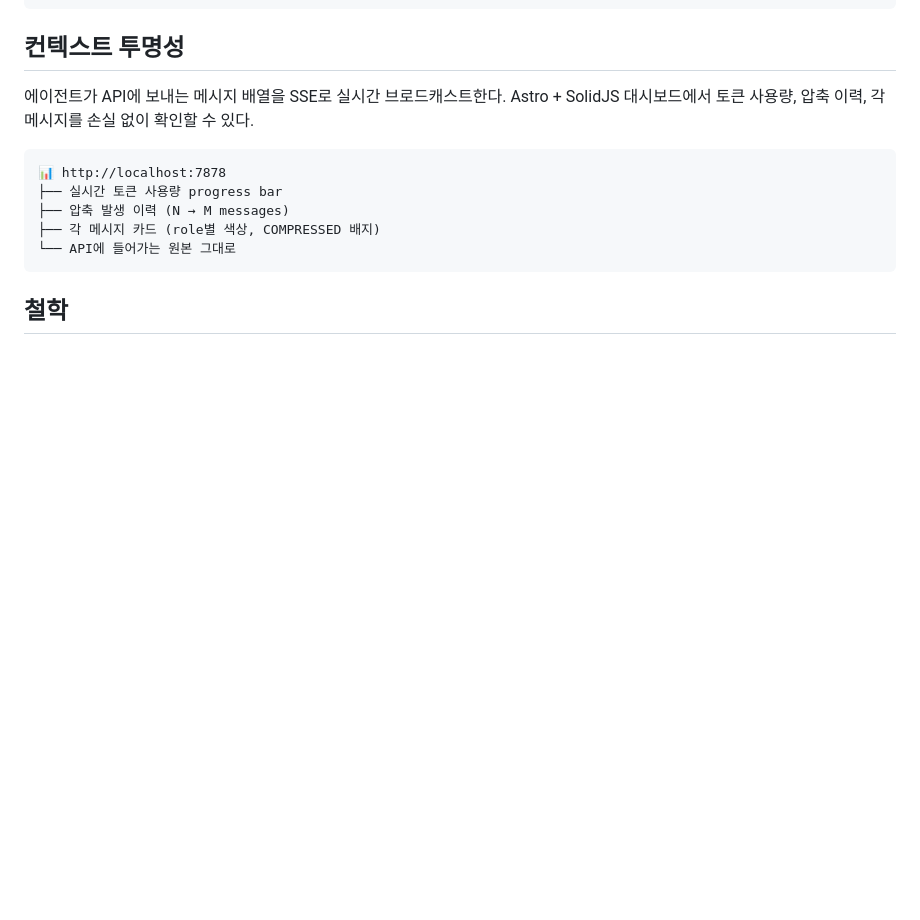
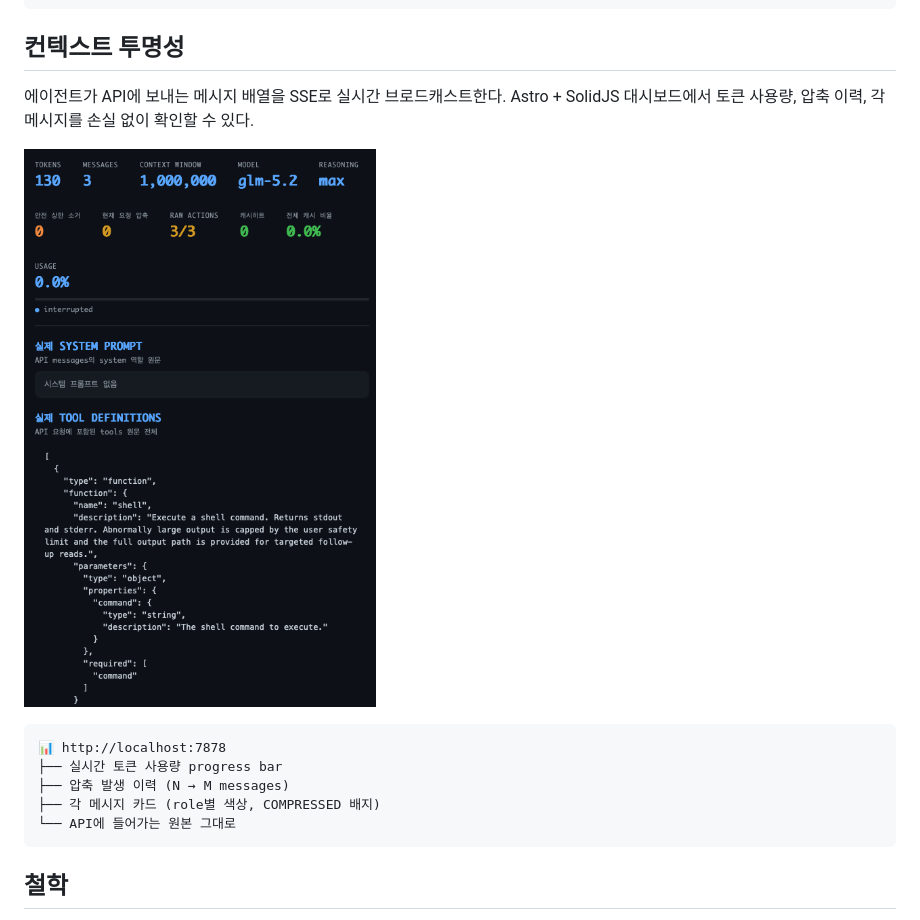
Before and after one commit to pinion05/inline-agent, a Markdown page: README.md, the part around the change. Rendered like a GitHub page; pictures changed too: docs/assets/context-transparency-dashboard.png (added); blank space fills up the shorter version.

Commit message:
docs: add context dashboard screenshot

````diff
--- a/README.md
+++ b/README.md
@@ -94,6 +94,8 @@ LLM 호출 없음. 순수 규칙 기반. "Simple Masking" 논문이 증명한
 
 에이전트가 API에 보내는 메시지 배열을 SSE로 실시간 브로드캐스트한다. Astro + SolidJS 대시보드에서 토큰 사용량, 압축 이력, 각 메시지를 손실 없이 확인할 수 있다.
 
+![inline-agent 컨텍스트 투명성 대시보드](docs/assets/context-transparency-dashboard.png)
+
 ```
 📊 http://localhost:7878
 ├── 실시간 토큰 사용량 progress bar
````
